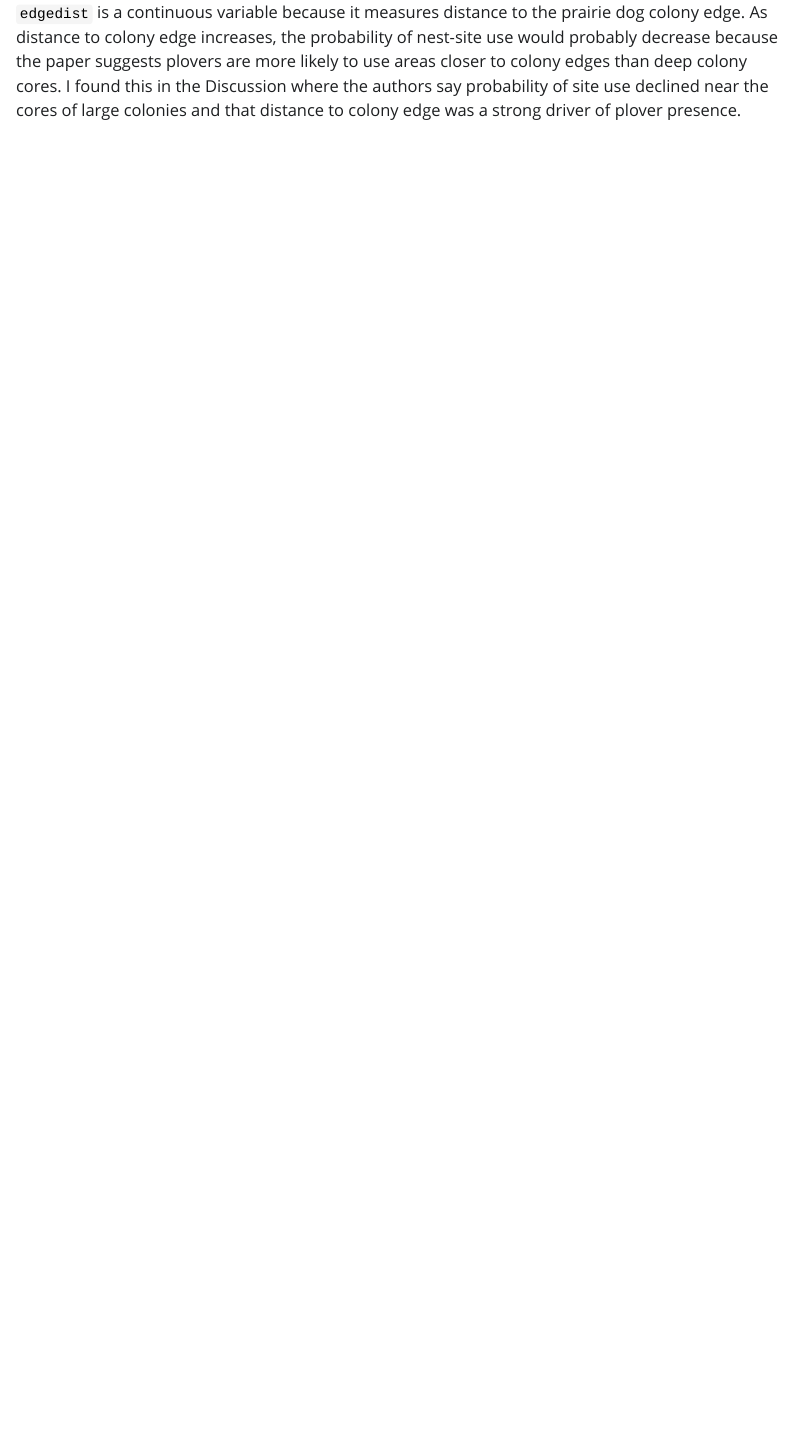
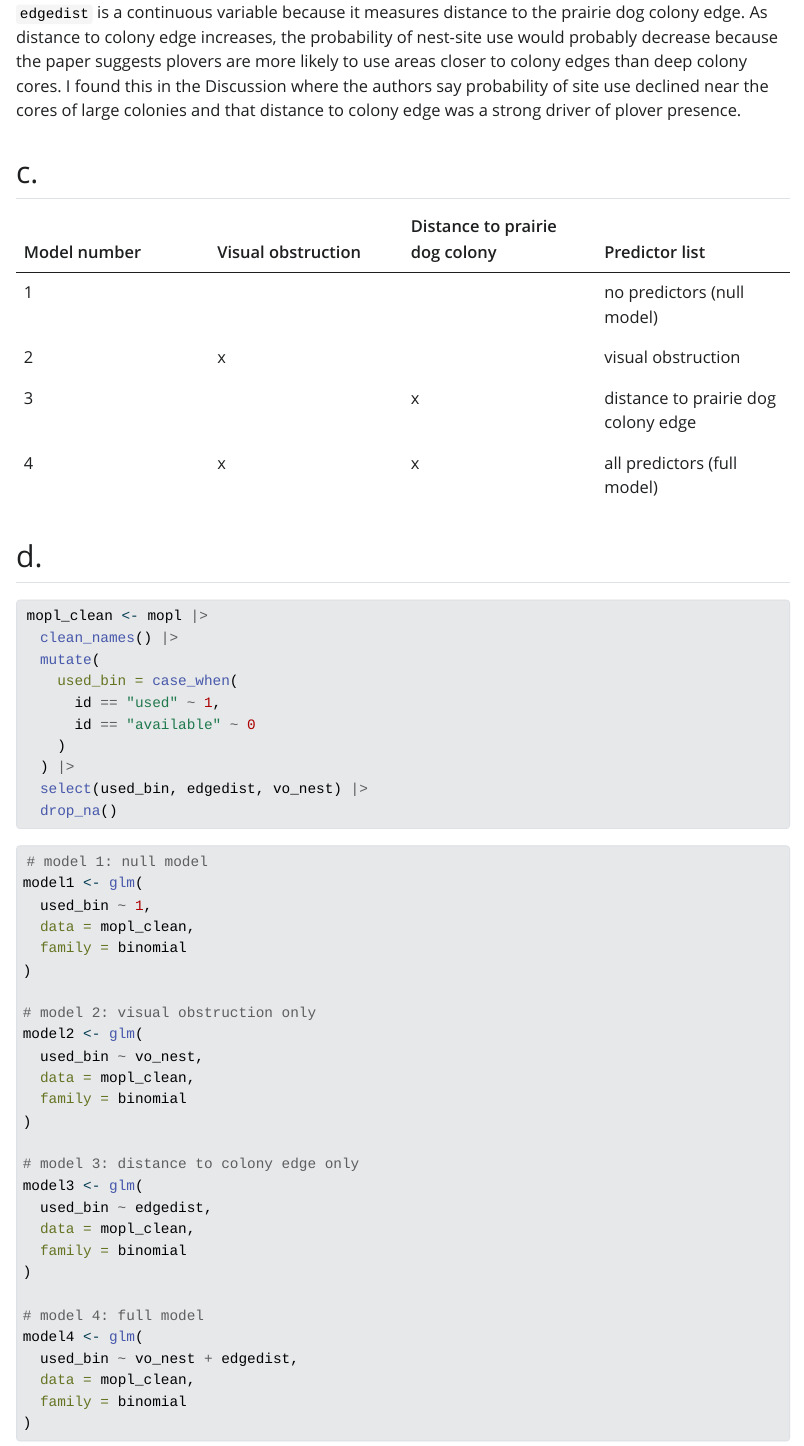
Before and after one commit to ryleesheils/ENVS-193DS_winter-2026_final_RyleeSheils, a Quarto document (code/final.qmd): the page in a window 1100 px wide, from 4960 px down. The pictures show the output file code/final.html that the author committed with the source, opened offline; Quarto's library style sheets are replaced by a plain one without menus.

Commit message:
problem 3, models

````diff
--- a/code/final.qmd
+++ b/code/final.qmd
@@ -132,3 +133,55 @@ In this data set, a value of 1 means the location was a nest site that was used
 `vo_nest` is a continuous variable because it is measured numerically. As visual obstruction increases, the probability of Mountain Plover nest-site use would probably decrease because plovers tend to choose open nesting habitat with shorter and less dense vegetation. I found this in the Introduction where the paper says Mountain Plovers typically breed in areas with extensive bare ground and short, sparse vegetation, and in the Nest-Site Selection methods where visual obstruction was included as a habitat variable.
 
 `edgedist` is a continuous variable because it measures distance to the prairie dog colony edge. As distance to colony edge increases, the probability of nest-site use would probably decrease because the paper suggests plovers are more likely to use areas closer to colony edges than deep colony cores. I found this in the Discussion where the authors say probability of site use declined near the cores of large colonies and that distance to colony edge was a strong driver of plover presence.
+
+## c.
+| Model number | Visual obstruction | Distance to prairie dog colony | Predictor list |
+|---|---|---|---|
+| 1 |  |  | no predictors (null model) |
+| 2 | x |  | visual obstruction |
+| 3 |  | x | distance to prairie dog colony edge |
+| 4 | x | x | all predictors (full model) |
+
+## d.
+```{r}
+mopl_clean <- mopl |>
+  clean_names() |>
+  mutate(
+    used_bin = case_when(
+      id == "used" ~ 1,
+      id == "available" ~ 0
+    )
+  ) |>
+  select(used_bin, edgedist, vo_nest) |>
+  drop_na()
+```
+
+```{r}
+# model 1: null model
+model1 <- glm(
+  used_bin ~ 1,
+  data = mopl_clean,
+  family = binomial
+)
+
+# model 2: visual obstruction only
+model2 <- glm(
+  used_bin ~ vo_nest,
+  data = mopl_clean,
+  family = binomial
+)
+
+# model 3: distance to colony edge only
+model3 <- glm(
+  used_bin ~ edgedist,
+  data = mopl_clean,
+  family = binomial
+)
+
+# model 4: full model
+model4 <- glm(
+  used_bin ~ vo_nest + edgedist,
+  data = mopl_clean,
+  family = binomial
+)
+```
````
Also changed, not shown: code/final.html, code/final.qmd (1 more changed lines).
